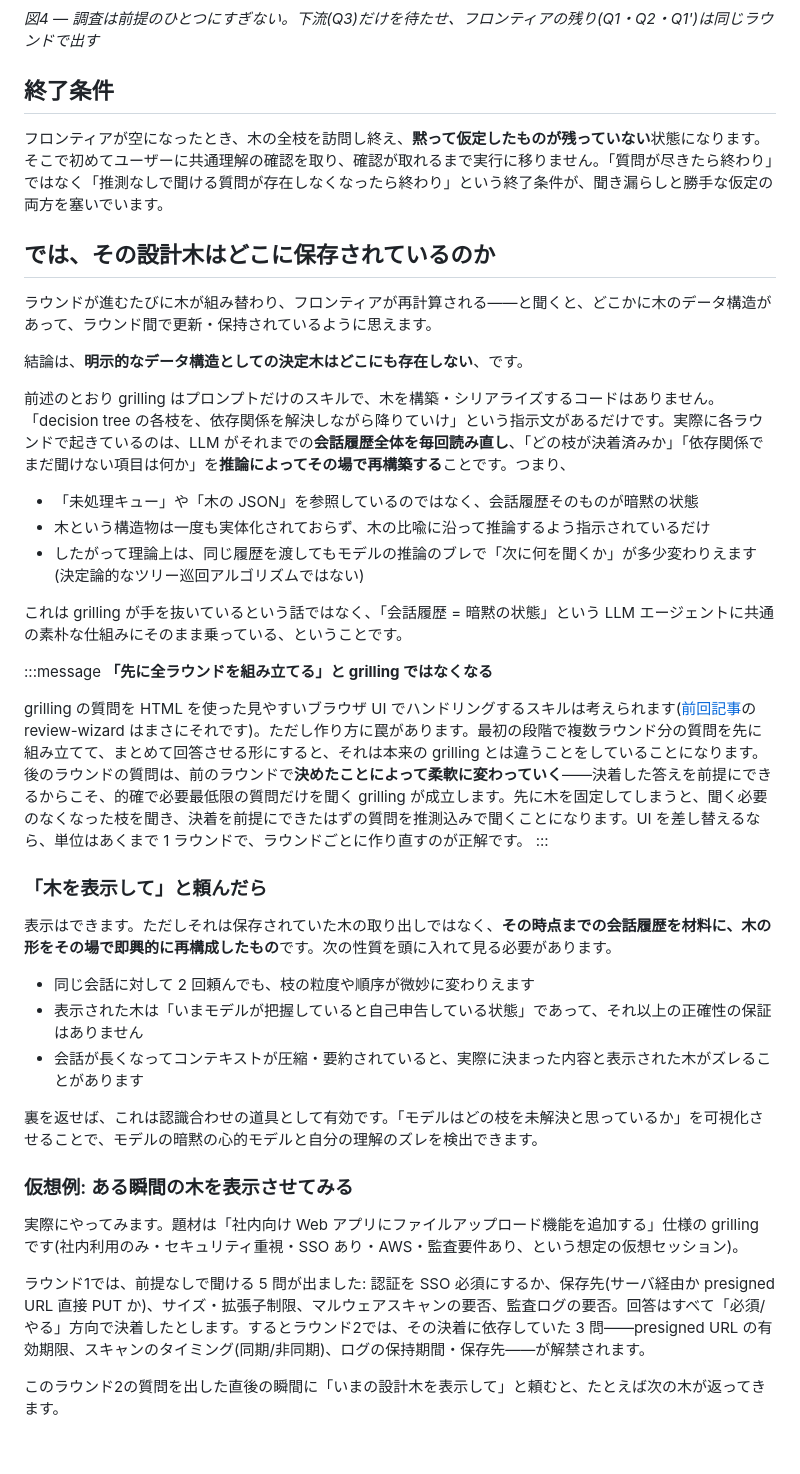
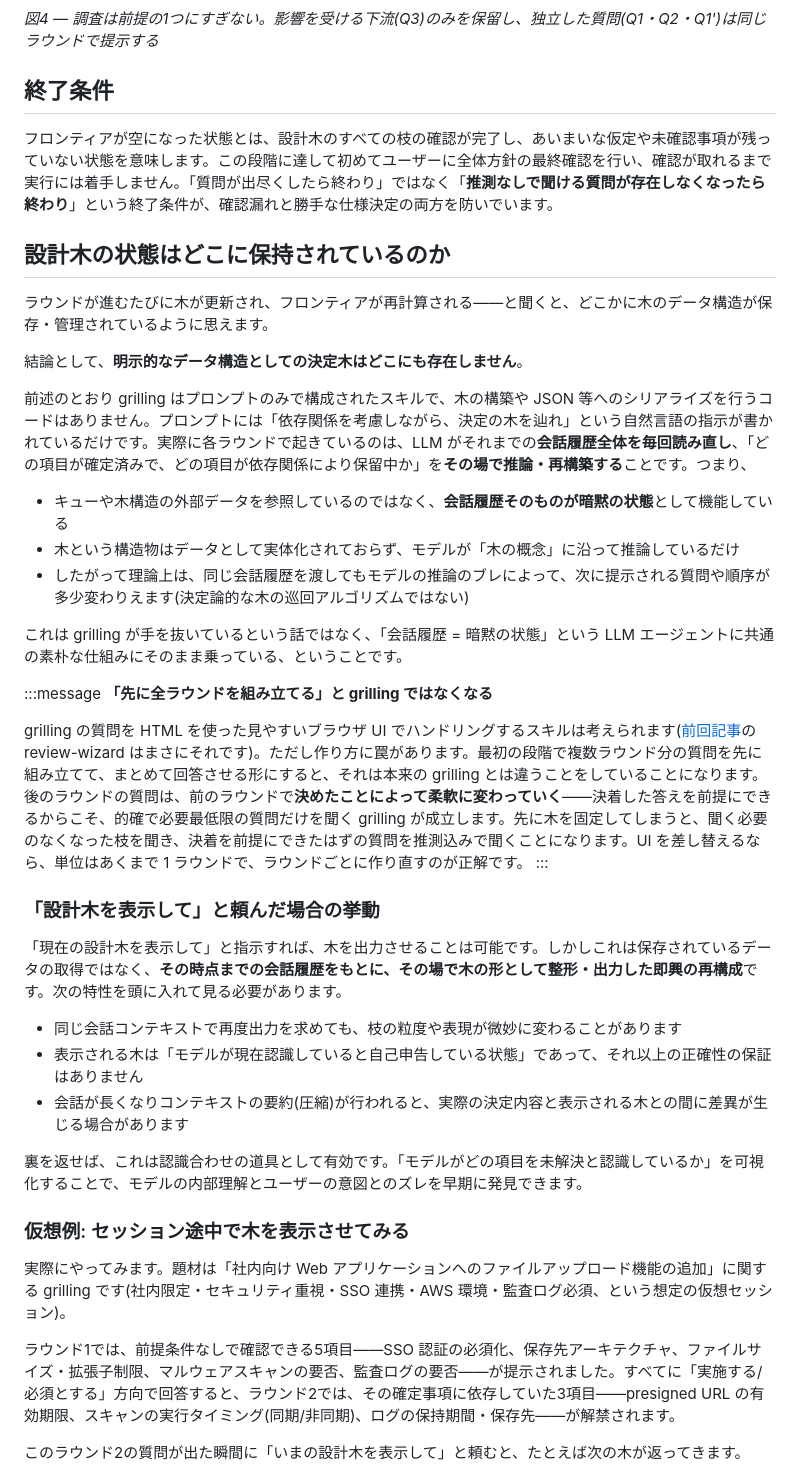
Before and after one commit to uehaj/zenn-articles, a Markdown page: articles/grilling-frontier-design-tree.md, the part around one of its changes. GitHub-like rendering; blank space fills up the shorter version.

````diff
--- a/articles/grilling-frontier-design-tree.md
+++ b/articles/grilling-frontier-design-tree.md
@@ -155,23 +155,23 @@ flowchart TB
     class F inv
     class Q3 blk
 ```
-*図4 — 調査は前提のひとつにすぎない。下流(Q3)だけを待たせ、フロンティアの残り(Q1・Q2・Q1')は同じラウンドで出す*
+*図4 — 調査は前提の1つにすぎない。影響を受ける下流(Q3)のみを保留し、独立した質問(Q1・Q2・Q1')は同じラウンドで提示する*
 
 ## 終了条件
 
-フロンティアが空になったとき、木の全枝を訪問し終え、**黙って仮定したものが残っていない**状態になります。そこで初めてユーザーに共通理解の確認を取り、確認が取れるまで実行に移りません。「質問が尽きたら終わり」ではなく「推測なしで聞ける質問が存在しなくなったら終わり」という終了条件が、聞き漏らしと勝手な仮定の両方を塞いでいます。
+フロンティアが空になった状態とは、設計木のすべての枝の確認が完了し、あいまいな仮定や未確認事項が残っていない状態を意味します。この段階に達して初めてユーザーに全体方針の最終確認を行い、確認が取れるまで実行には着手しません。「質問が出尽くしたら終わり」ではなく「**推測なしで聞ける質問が存在しなくなったら終わり**」という終了条件が、確認漏れと勝手な仕様決定の両方を防いでいます。
 
-## では、その設計木はどこに保存されているのか
+## 設計木の状態はどこに保持されているのか
 
-ラウンドが進むたびに木が組み替わり、フロンティアが再計算される——と聞くと、どこかに木のデータ構造があって、ラウンド間で更新・保持されているように思えます。
+ラウンドが進むたびに木が更新され、フロンティアが再計算される——と聞くと、どこかに木のデータ構造が保存・管理されているように思えます。
 
-結論は、**明示的なデータ構造としての決定木はどこにも存在しない**、です。
+結論として、**明示的なデータ構造としての決定木はどこにも存在しません**。
 
-前述のとおり grilling はプロンプトだけのスキルで、木を構築・シリアライズするコードはありません。「decision tree の各枝を、依存関係を解決しながら降りていけ」という指示文があるだけです。実際に各ラウンドで起きているのは、LLM がそれまでの**会話履歴全体を毎回読み直し**、「どの枝が決着済みか」「依存関係でまだ聞けない項目は何か」を**推論によってその場で再構築する**ことです。つまり、
+前述のとおり grilling はプロンプトのみで構成されたスキルで、木の構築や JSON 等へのシリアライズを行うコードはありません。プロンプトには「依存関係を考慮しながら、決定の木を辿れ」という自然言語の指示が書かれているだけです。実際に各ラウンドで起きているのは、LLM がそれまでの**会話履歴全体を毎回読み直し**、「どの項目が確定済みで、どの項目が依存関係により保留中か」を**その場で推論・再構築する**ことです。つまり、
 
-- 「未処理キュー」や「木の JSON」を参照しているのではなく、会話履歴そのものが暗黙の状態
-- 木という構造物は一度も実体化されておらず、木の比喩に沿って推論するよう指示されているだけ
-- したがって理論上は、同じ履歴を渡してもモデルの推論のブレで「次に何を聞くか」が多少変わりえます(決定論的なツリー巡回アルゴリズムではない)
+- キューや木構造の外部データを参照しているのではなく、**会話履歴そのものが暗黙の状態**として機能している
+- 木という構造物はデータとして実体化されておらず、モデルが「木の概念」に沿って推論しているだけ
+- したがって理論上は、同じ会話履歴を渡してもモデルの推論のブレによって、次に提示される質問や順序が多少変わりえます(決定論的な木の巡回アルゴリズムではない)
 
 これは grilling が手を抜いているという話ではなく、「会話履歴 = 暗黙の状態」という LLM エージェントに共通の素朴な仕組みにそのまま乗っている、ということです。
 
@@ -181,23 +181,23 @@ flowchart TB
 grilling の質問を HTML を使った見やすいブラウザ UI でハンドリングするスキルは考えられます([前回記事](https://zenn.dev/uehaj/articles/claude-code-review-wizard-plugin)の review-wizard はまさにそれです)。ただし作り方に罠があります。最初の段階で複数ラウンド分の質問を先に組み立てて、まとめて回答させる形にすると、それは本来の grilling とは違うことをしていることになります。後のラウンドの質問は、前のラウンドで**決めたことによって柔軟に変わっていく**——決着した答えを前提にできるからこそ、的確で必要最低限の質問だけを聞く grilling が成立します。先に木を固定してしまうと、聞く必要のなくなった枝を聞き、決着を前提にできたはずの質問を推測込みで聞くことになります。UI を差し替えるなら、単位はあくまで 1 ラウンドで、ラウンドごとに作り直すのが正解です。
 :::
 
-### 「木を表示して」と頼んだら
+### 「設計木を表示して」と頼んだ場合の挙動
 
-表示はできます。ただしそれは保存されていた木の取り出しではなく、**その時点までの会話履歴を材料に、木の形をその場で即興的に再構成したもの**です。次の性質を頭に入れて見る必要があります。
+「現在の設計木を表示して」と指示すれば、木を出力させることは可能です。しかしこれは保存されているデータの取得ではなく、**その時点までの会話履歴をもとに、その場で木の形として整形・出力した即興の再構成**です。次の特性を頭に入れて見る必要があります。
 
-- 同じ会話に対して 2 回頼んでも、枝の粒度や順序が微妙に変わりえます
-- 表示された木は「いまモデルが把握していると自己申告している状態」であって、それ以上の正確性の保証はありません
-- 会話が長くなってコンテキストが圧縮・要約されていると、実際に決まった内容と表示された木がズレることがあります
+- 同じ会話コンテキストで再度出力を求めても、枝の粒度や表現が微妙に変わることがあります
+- 表示される木は「モデルが現在認識していると自己申告している状態」であって、それ以上の正確性の保証はありません
+- 会話が長くなりコンテキストの要約(圧縮)が行われると、実際の決定内容と表示される木との間に差異が生じる場合があります
 
-裏を返せば、これは認識合わせの道具として有効です。「モデルはどの枝を未解決と思っているか」を可視化させることで、モデルの暗黙の心的モデルと自分の理解のズレを検出できます。
+裏を返せば、これは認識合わせの道具として有効です。「モデルがどの項目を未解決と認識しているか」を可視化することで、モデルの内部理解とユーザーの意図とのズレを早期に発見できます。
 
-### 仮想例: ある瞬間の木を表示させてみる
+### 仮想例: セッション途中で木を表示させてみる
 
-実際にやってみます。題材は「社内向け Web アプリにファイルアップロード機能を追加する」仕様の grilling です(社内利用のみ・セキュリティ重視・SSO あり・AWS・監査要件あり、という想定の仮想セッション)。
+実際にやってみます。題材は「社内向け Web アプリケーションへのファイルアップロード機能の追加」に関する grilling です(社内限定・セキュリティ重視・SSO 連携・AWS 環境・監査ログ必須、という想定の仮想セッション)。
 
-ラウンド1では、前提なしで聞ける 5 問が出ました: 認証を SSO 必須にするか、保存先(サーバ経由か presigned URL 直接 PUT か)、サイズ・拡張子制限、マルウェアスキャンの要否、監査ログの要否。回答はすべて「必須/やる」方向で決着したとします。するとラウンド2では、その決着に依存していた 3 問——presigned URL の有効期限、スキャンのタイミング(同期/非同期)、ログの保持期間・保存先——が解禁されます。
+ラウンド1では、前提条件なしで確認できる5項目——SSO 認証の必須化、保存先アーキテクチャ、ファイルサイズ・拡張子制限、マルウェアスキャンの要否、監査ログの要否——が提示されました。すべてに「実施する/必須とする」方向で回答すると、ラウンド2では、その確定事項に依存していた3項目——presigned URL の有効期限、スキャンの実行タイミング(同期/非同期)、ログの保持期間・保存先——が解禁されます。
 
-このラウンド2の質問を出した直後の瞬間に「いまの設計木を表示して」と頼むと、たとえば次の木が返ってきます。
+このラウンド2の質問が出た瞬間に「いまの設計木を表示して」と頼むと、たとえば次の木が返ってきます。
 
 ```mermaid
 flowchart TB
````
Also changed, not shown: other parts of articles/grilling-frontier-design-tree.md (+74 -74 lines).
